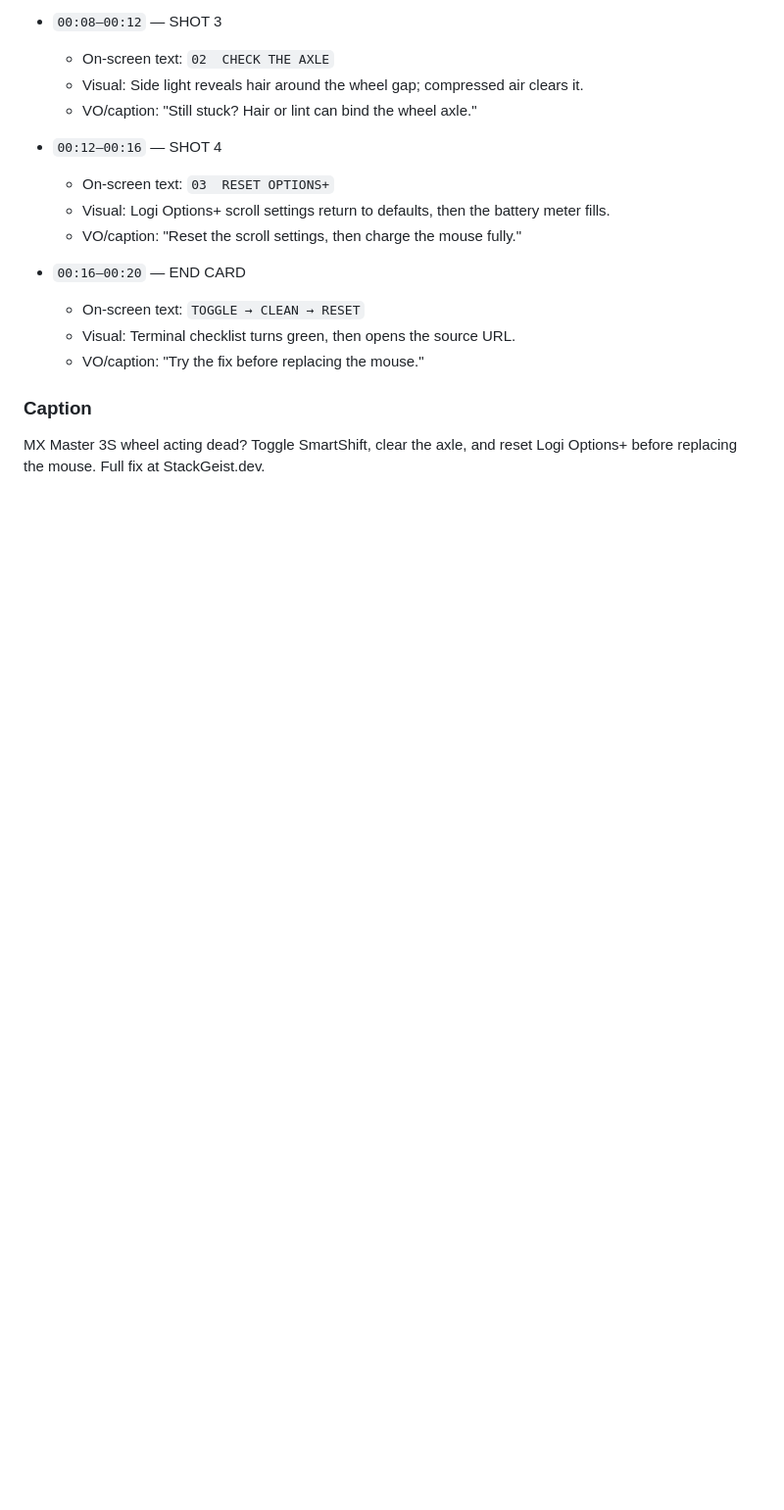
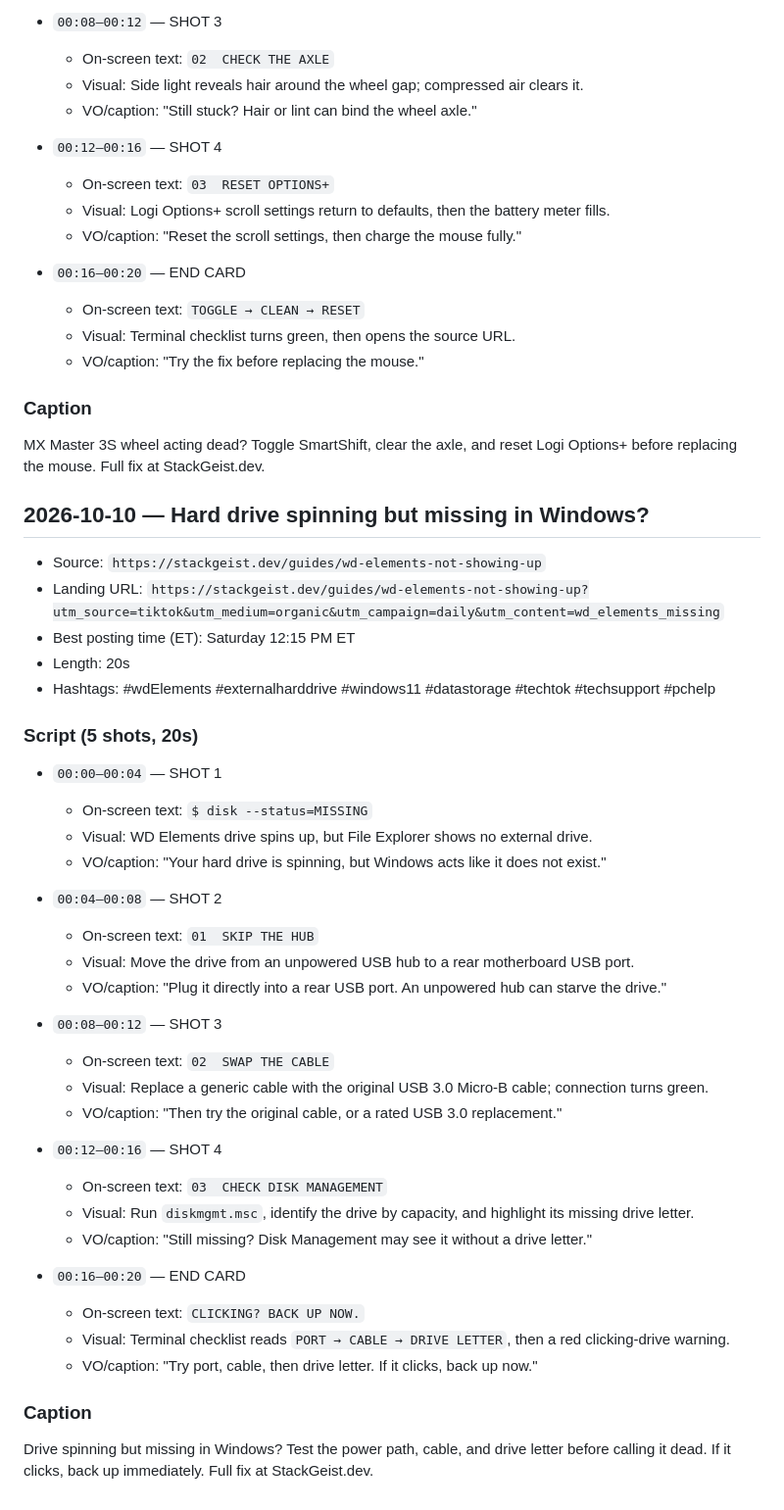
Before and after one commit to kcasko/stackgeist-site, a Markdown page: marketing/tiktok/daily-ideas.md, the part around the change. Shown at 98% size. Drawn GitHub-style; blank space fills up the shorter version.

Commit message:
marketing: daily tiktok idea 2026-10-10

```diff
--- a/marketing/tiktok/daily-ideas.md
+++ b/marketing/tiktok/daily-ideas.md
@@ -221,3 +221,41 @@ Portable monitor powers on but says no signal? Check whether the exact USB-C por
 
 ### Caption
 MX Master 3S wheel acting dead? Toggle SmartShift, clear the axle, and reset Logi Options+ before replacing the mouse. Full fix at StackGeist.dev.
+
+## 2026-10-10 — Hard drive spinning but missing in Windows?
+
+- Source: `https://stackgeist.dev/guides/wd-elements-not-showing-up`
+- Landing URL: `https://stackgeist.dev/guides/wd-elements-not-showing-up?utm_source=tiktok&utm_medium=organic&utm_campaign=daily&utm_content=wd_elements_missing`
+- Best posting time (ET): Saturday 12:15 PM ET
+- Length: 20s
+- Hashtags: #wdElements #externalharddrive #windows11 #datastorage #techtok #techsupport #pchelp
+
+### Script (5 shots, 20s)
+
+- `00:00–00:04` — SHOT 1
+  - On-screen text: `$ disk --status=MISSING`
+  - Visual: WD Elements drive spins up, but File Explorer shows no external drive.
+  - VO/caption: "Your hard drive is spinning, but Windows acts like it does not exist."
+
+- `00:04–00:08` — SHOT 2
+  - On-screen text: `01  SKIP THE HUB`
+  - Visual: Move the drive from an unpowered USB hub to a rear motherboard USB port.
+  - VO/caption: "Plug it directly into a rear USB port. An unpowered hub can starve the drive."
+
+- `00:08–00:12` — SHOT 3
+  - On-screen text: `02  SWAP THE CABLE`
+  - Visual: Replace a generic cable with the original USB 3.0 Micro-B cable; connection turns green.
+  - VO/caption: "Then try the original cable, or a rated USB 3.0 replacement."
+
+- `00:12–00:16` — SHOT 4
+  - On-screen text: `03  CHECK DISK MANAGEMENT`
+  - Visual: Run `diskmgmt.msc`, identify the drive by capacity, and highlight its missing drive letter.
+  - VO/caption: "Still missing? Disk Management may see it without a drive letter."
+
+- `00:16–00:20` — END CARD
+  - On-screen text: `CLICKING? BACK UP NOW.`
+  - Visual: Terminal checklist reads `PORT → CABLE → DRIVE LETTER`, then a red clicking-drive warning.
+  - VO/caption: "Try port, cable, then drive letter. If it clicks, back up now."
+
+### Caption
+Drive spinning but missing in Windows? Test the power path, cable, and drive letter before calling it dead. If it clicks, back up immediately. Full fix at StackGeist.dev.
```
